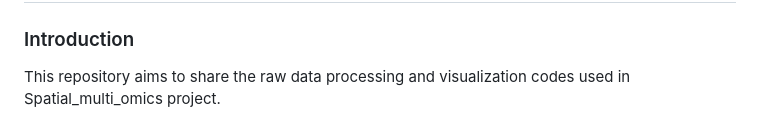
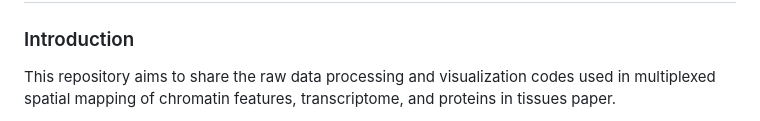
Before and after one commit to liranmao/Spatial_multi_omics, a Markdown page: README.md, the part around one of its changes. Rendered like a GitHub page.

```diff
--- a/README.md
+++ b/README.md
@@ -1,6 +1,6 @@
 # Multiplexed spatial mapping of chromatin features, transcriptome, and proteins in tissues
 
 ### Introduction
-This repository aims to share the raw data processing and visualization codes used in Spatial_multi_omics project.
+This repository aims to share the raw data processing and visualization codes used in multiplexed spatial mapping of chromatin features, transcriptome, and proteins in tissues paper.
 
 
```
Also changed, not shown: other parts of README.md (+1 -2 lines).
